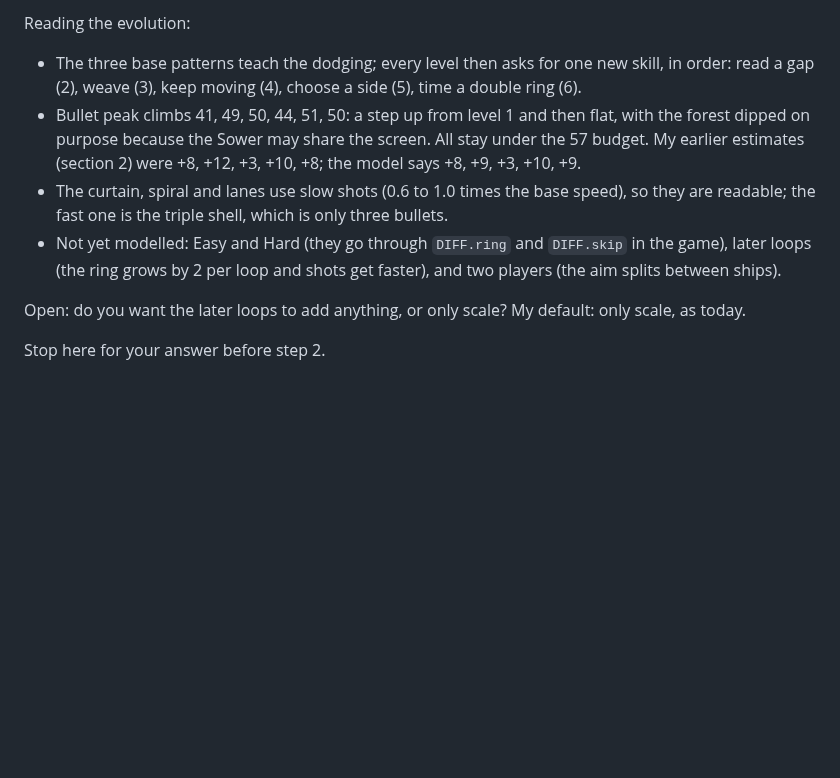
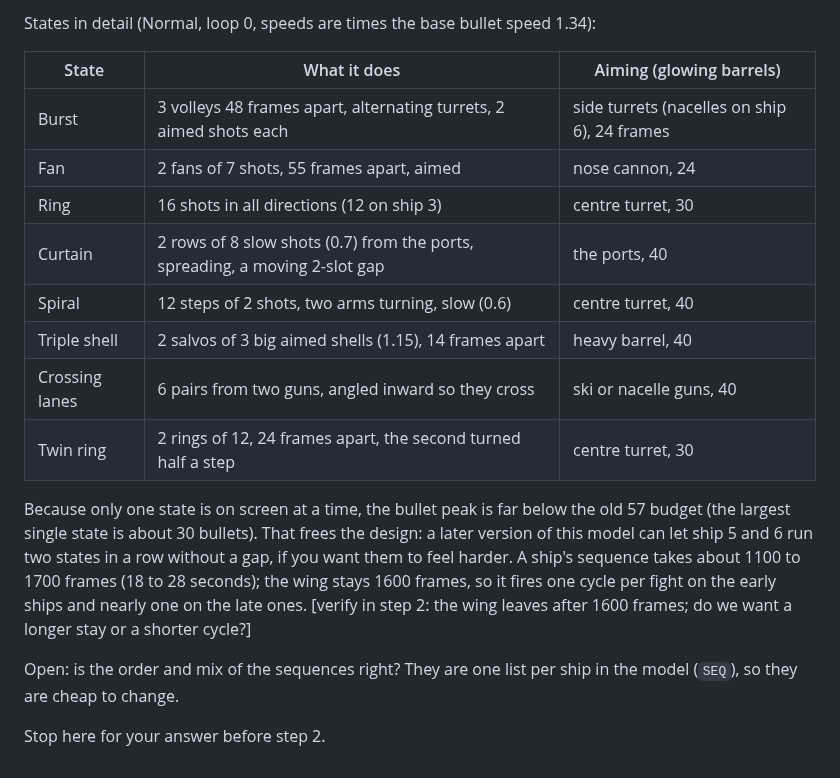
Before and after one commit to mandelforce/feuervogel, a Markdown page: docs/shadow-wing-design.md, the part around one of its changes. GitHub-like rendering; blank space fills up the shorter version.

```diff
--- a/docs/shadow-wing-design.md
+++ b/docs/shadow-wing-design.md
@@ -179,10 +181,19 @@ This is a **model**, not the game: a small simulation with the game's own timing
 
-Reading the evolution:
-- The three base patterns teach the dodging; every level then asks for one new skill, in order: read a gap (2), weave (3), keep moving (4), choose a side (5), time a double ring (6).
-- Bullet peak climbs 41, 49, 50, 44, 51, 50: a step up from level 1 and then flat, with the forest dipped on purpose because the Sower may share the screen. All stay under the 57 budget. My earlier estimates (section 2) were +8, +12, +3, +10, +8; the model says +8, +9, +3, +10, +9.
-- The curtain, spiral and lanes use slow shots (0.6 to 1.0 times the base speed), so they are readable; the fast one is the triple shell, which is only three bullets.
-- Not yet modelled: Easy and Hard (they go through `DIFF.ring` and `DIFF.skip` in the game), later loops (the ring grows by 2 per loop and shots get faster), and two players (the aim splits between ships).
+States in detail (Normal, loop 0, speeds are times the base bullet speed 1.34):
 
-Open: do you want the later loops to add anything, or only scale? My default: only scale, as today.
+| State | What it does | Aiming (glowing barrels) |
+|---|---|---|
+| Burst | 3 volleys 48 frames apart, alternating turrets, 2 aimed shots each | side turrets (nacelles on ship 6), 24 frames |
+| Fan | 2 fans of 7 shots, 55 frames apart, aimed | nose cannon, 24 |
+| Ring | 16 shots in all directions (12 on ship 3) | centre turret, 30 |
+| Curtain | 2 rows of 8 slow shots (0.7) from the ports, spreading, a moving 2-slot gap | the ports, 40 |
+| Spiral | 12 steps of 2 shots, two arms turning, slow (0.6) | centre turret, 40 |
+| Triple shell | 2 salvos of 3 big aimed shells (1.15), 14 frames apart | heavy barrel, 40 |
+| Crossing lanes | 6 pairs from two guns, angled inward so they cross | ski or nacelle guns, 40 |
+| Twin ring | 2 rings of 12, 24 frames apart, the second turned half a step | centre turret, 30 |
+
+Because only one state is on screen at a time, the bullet peak is far below the old 57 budget (the largest single state is about 30 bullets). That frees the design: a later version of this model can let ship 5 and 6 run two states in a row without a gap, if you want them to feel harder. A ship's sequence takes about 1100 to 1700 frames (18 to 28 seconds); the wing stays 1600 frames, so it fires one cycle per fight on the early ships and nearly one on the late ones. [verify in step 2: the wing leaves after 1600 frames; do we want a longer stay or a shorter cycle?]
+
+Open: is the order and mix of the sequences right? They are one list per ship in the model (`SEQ`), so they are cheap to change.
 
 Stop here for your answer before step 2.
```
Also changed, not shown: other parts of docs/shadow-wing-design.md (+15 -13 lines), docs/shadow-wing-prompt.md (+6 -0 lines), docs/shadow-wing-patterns.png, 4 other files.
